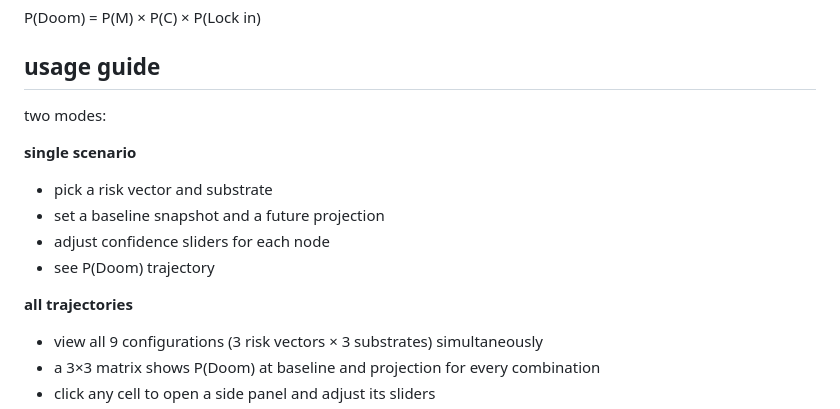
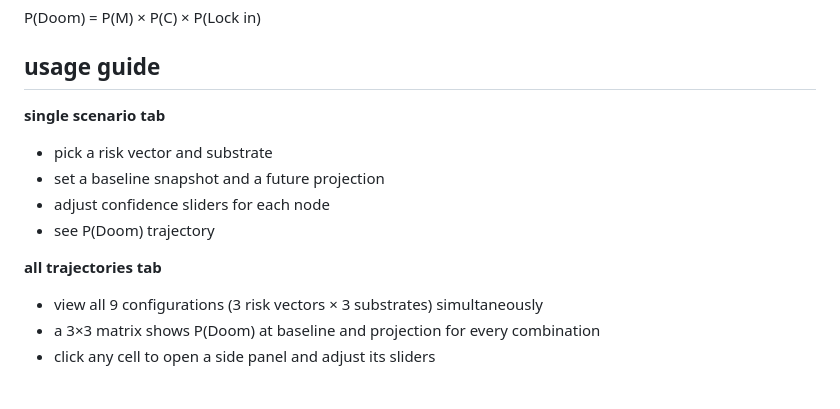
Before and after one commit to kvncaldwll/AISC-P-Doom-Tool, a Markdown page: README.md, the part around the change. GitHub-like rendering; blank space fills up the shorter version.

```diff
--- a/README.md
+++ b/README.md
@@ -53,15 +53,13 @@ P(Doom) = P(M) × P(C) × P(Lock in)
 
 ## usage guide
 
-two modes:
-
-**single scenario**
+**single scenario tab**
 - pick a risk vector and substrate
 - set a baseline snapshot and a future projection
 - adjust confidence sliders for each node
 - see P(Doom) trajectory
 
-**all trajectories**
+**all trajectories tab**
 - view all 9 configurations (3 risk vectors × 3 substrates) simultaneously
 - a 3×3 matrix shows P(Doom) at baseline and projection for every combination
 - click any cell to open a side panel and adjust its sliders
```
